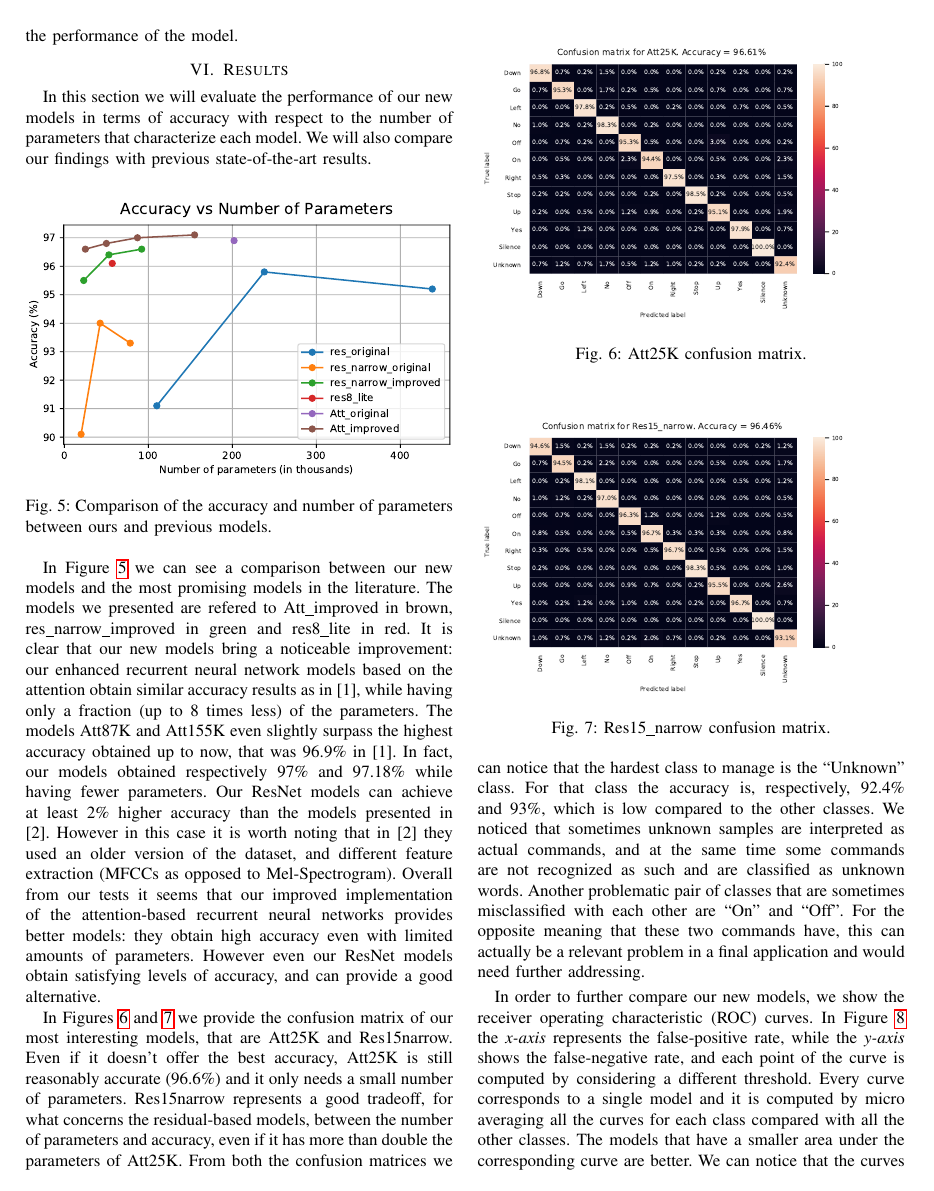
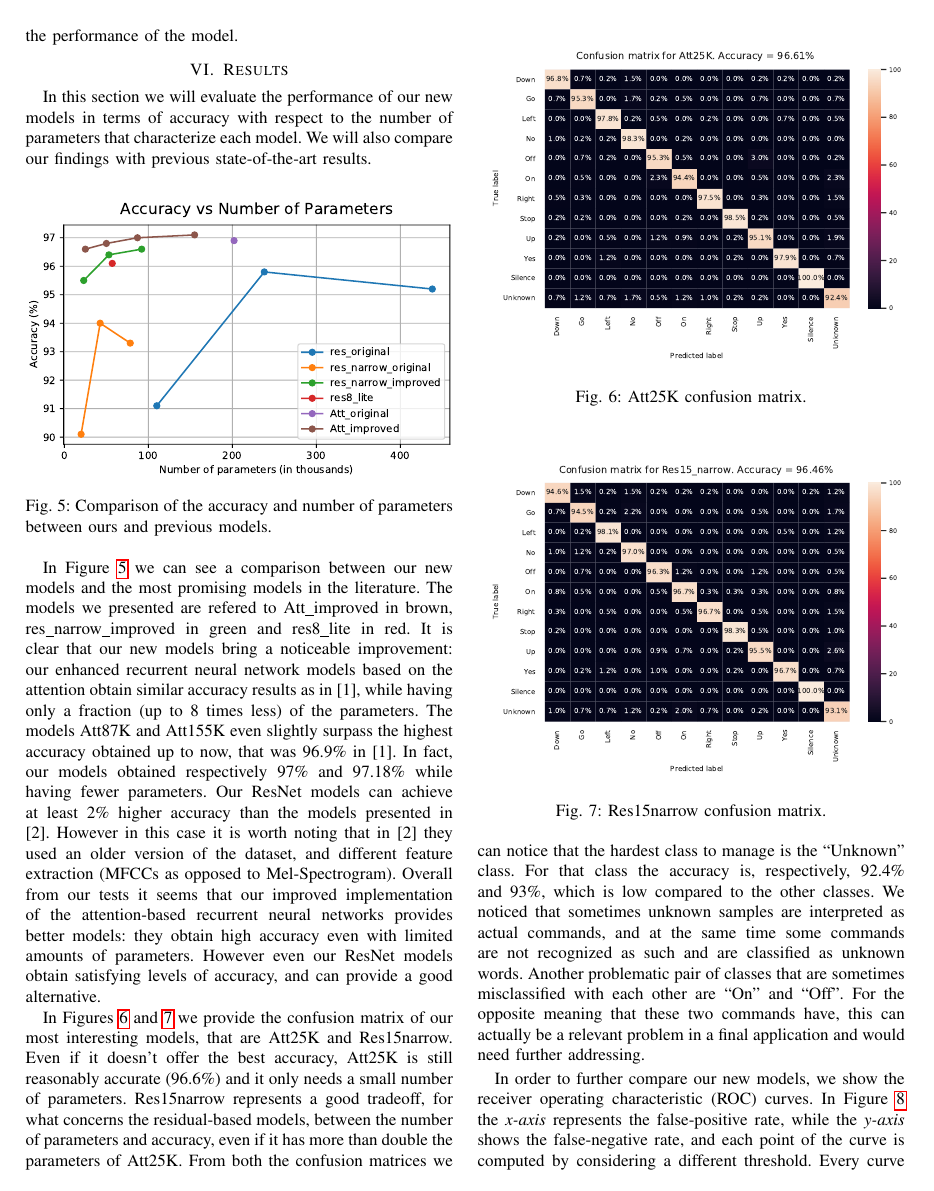
Before and after one commit to enricopetrucci/HDA_project, a LaTeX paper (Report_Paper/Template/template.tex, which reads Report_Paper/Template/results.tex): page 6 of 7. Compiled offline with pdfLaTeX.

Commit message:
Centered confusion matrix images

```diff
--- a/Report_Paper/Template/results.tex
+++ b/Report_Paper/Template/results.tex
@@ -33,14 +33,14 @@ Our ResNet models can achieve at least 2\% higher accuracy than the models prese
 %\end{figure*}
 
 \begin{figure}[htbp]
-\centerline{\includegraphics[scale=.5]{conf_att.pdf}}
+\hbox{ \includegraphics[scale=.57]{conf_att.pdf}}
 \caption{Att25K confusion matrix.}
 \label{conf_att}
 \end{figure}
 
 \begin{figure}[htbp]
-\centerline{\includegraphics[scale=.5]{conf_res.pdf}}
-\caption{Res15\_narrow confusion matrix.}
+\hbox{ \includegraphics[scale=.57]{conf_res.pdf}}
+\caption{Res15narrow confusion matrix.}
 \label{conf_res}
 \end{figure}
 
```
Also changed, not shown: Report_Paper/Template/template.pdf, 4 other files.
